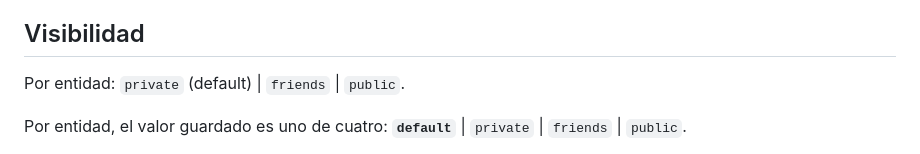
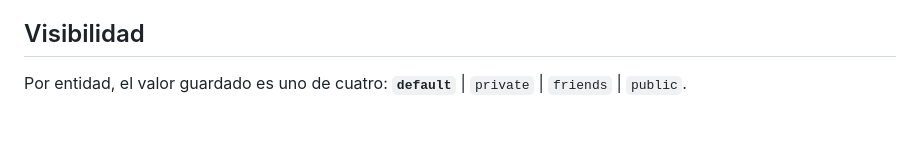
Before and after one commit to supermaty01/restaurantapp-v2, a Markdown page: docs/06-social.md, the part around the change. Drawn GitHub-style; blank space fills up the shorter version.

Commit message:
docs(social): quitar la linea duplicada de visibilidad
Co-Authored-By: Claude Opus 4.8 <noreply@anthropic.com>

```diff
--- a/docs/06-social.md
+++ b/docs/06-social.md
@@ -19,8 +19,6 @@ Lo decide el servidor (`user_profile`, `user_entries`), nunca el cliente.
 - Búsqueda por prefijo de username o nombre visible. Sin sugerencias por contactos del teléfono.
 
 ## Visibilidad
-
-Por entidad: `private` (default) | `friends` | `public`.
 
 Por entidad, el valor guardado es uno de cuatro: **`default`** | `private` | `friends` | `public`.
 
```
